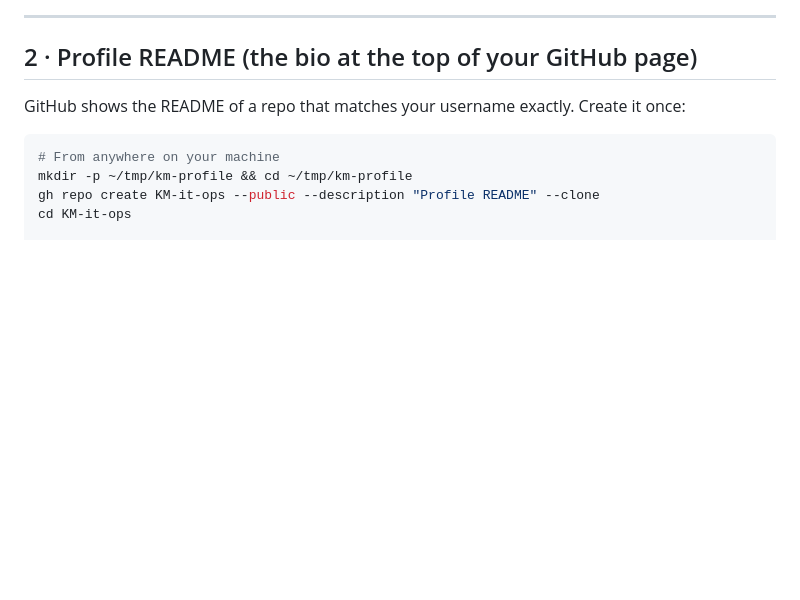
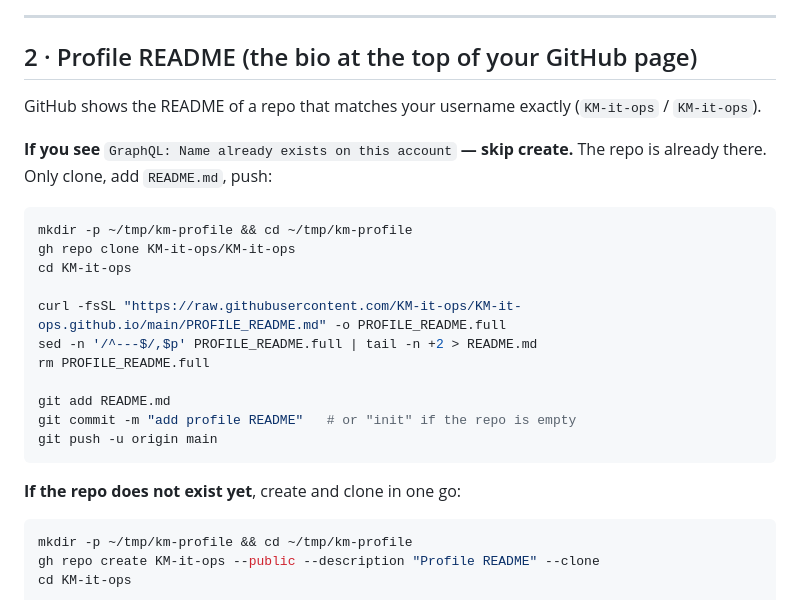
Before and after one commit to KM-it-ops/KM-it-ops.github.io, a Markdown page: docs/PUBLIC_POLISH.md, the part around the change. Rendered like a GitHub page; blank space fills up the shorter version.

Commit message:
docs: clone path when profile repo already exists
Co-authored-by: KM-IT-Ops <KM-it-ops@users.noreply.github.com>

````diff
--- a/docs/PUBLIC_POLISH.md
+++ b/docs/PUBLIC_POLISH.md
@@ -19,10 +19,27 @@ If not: `gh auth login` and pick **github.com → HTTPS → authenticate via bro
 
 ## 2 · Profile README (the bio at the top of your GitHub page)
 
-GitHub shows the README of a repo that matches your username exactly. Create it once:
+GitHub shows the README of a repo that matches your username exactly (`KM-it-ops` / `KM-it-ops`).
+
+**If you see** `GraphQL: Name already exists on this account` **— skip create.** The repo is already there. Only clone, add `README.md`, push:
 
 ```bash
-# From anywhere on your machine
+mkdir -p ~/tmp/km-profile && cd ~/tmp/km-profile
+gh repo clone KM-it-ops/KM-it-ops
+cd KM-it-ops
+
+curl -fsSL "https://raw.githubusercontent.com/KM-it-ops/KM-it-ops.github.io/main/PROFILE_README.md" -o PROFILE_README.full
+sed -n '/^---$/,$p' PROFILE_README.full | tail -n +2 > README.md
+rm PROFILE_README.full
+
+git add README.md
+git commit -m "add profile README"   # or "init" if the repo is empty
+git push -u origin main
+```
+
+**If the repo does not exist yet**, create and clone in one go:
+
+```bash
 mkdir -p ~/tmp/km-profile && cd ~/tmp/km-profile
 gh repo create KM-it-ops --public --description "Profile README" --clone
 cd KM-it-ops
````
